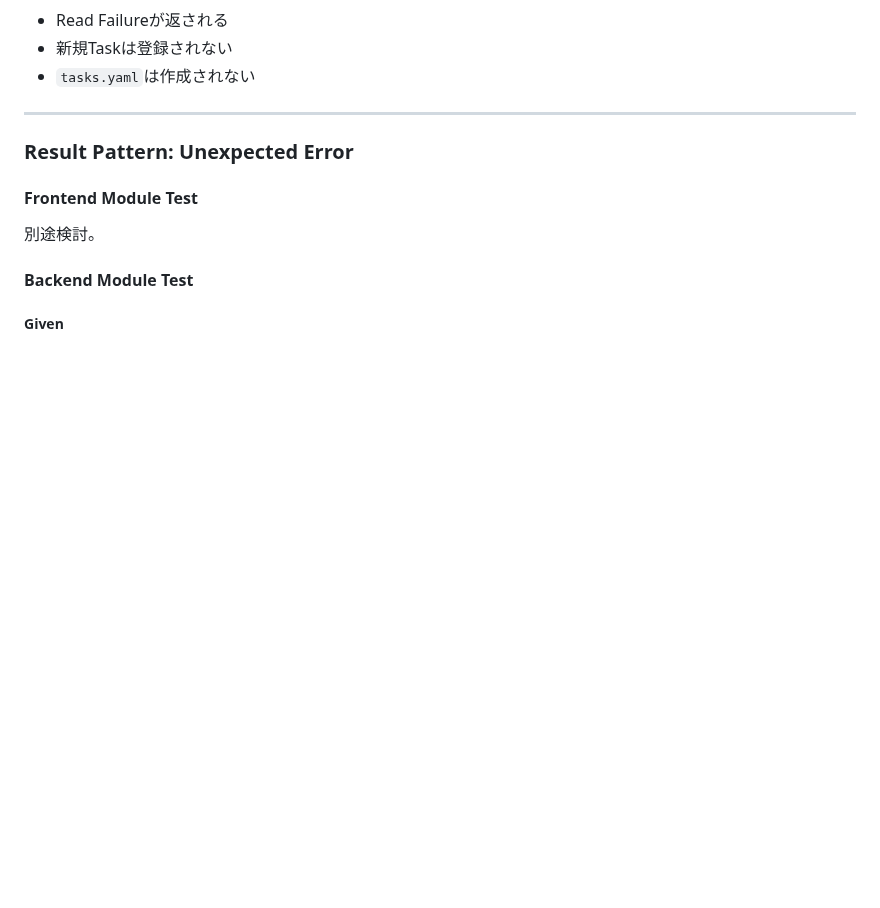
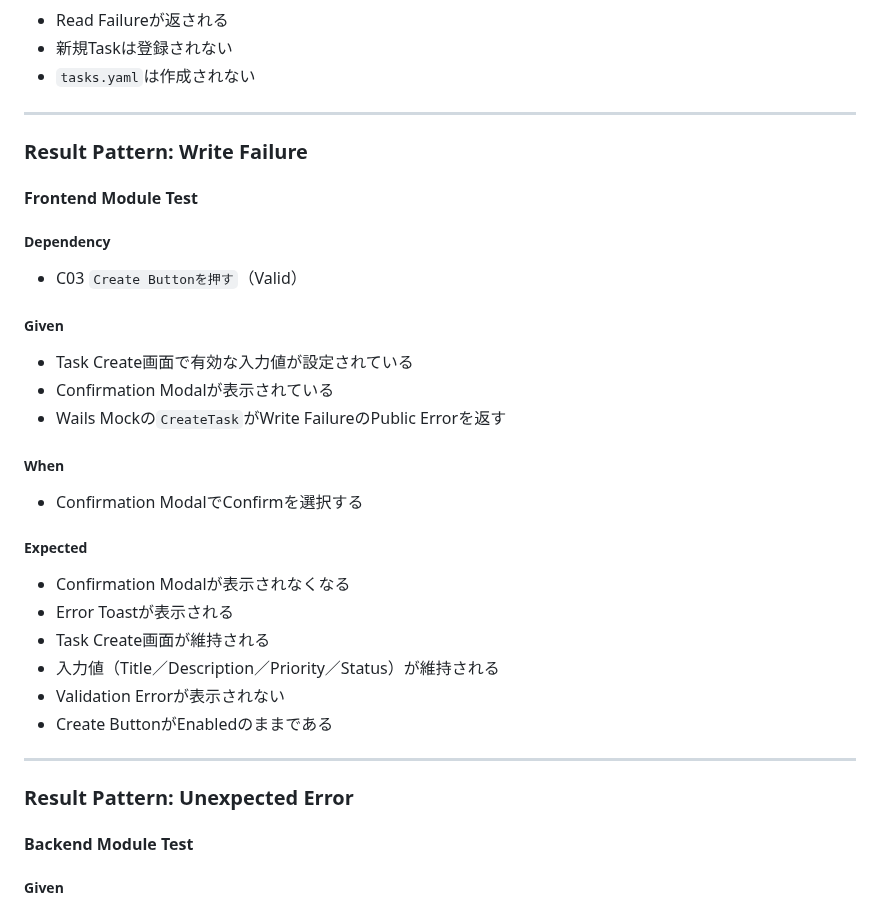
Before and after one commit to teru-0529/project-ariadne-prototype, a Markdown page: docs/prototype/behavior-test-specification.md, the part around one of its changes. GitHub-like rendering; blank space fills up the shorter version.

```diff
--- a/docs/prototype/behavior-test-specification.md
+++ b/docs/prototype/behavior-test-specification.md
@@ -746,11 +774,36 @@ N/A
 
 ---
 
-### Result Pattern: Unexpected Error
+### Result Pattern: Write Failure
 
 #### Frontend Module Test
 
-別途検討。
+##### Dependency
+
+- C03 `Create Buttonを押す`（Valid）
+
+##### Given
+
+- Task Create画面で有効な入力値が設定されている
+- Confirmation Modalが表示されている
+- Wails Mockの`CreateTask`がWrite FailureのPublic Errorを返す
+
+##### When
+
+- Confirmation ModalでConfirmを選択する
+
+##### Expected
+
+- Confirmation Modalが表示されなくなる
+- Error Toastが表示される
+- Task Create画面が維持される
+- 入力値（Title／Description／Priority／Status）が維持される
+- Validation Errorが表示されない
+- Create ButtonがEnabledのままである
+
+---
+
+### Result Pattern: Unexpected Error
 
 #### Backend Module Test
 
```
Also changed, not shown: other parts of docs/prototype/behavior-test-specification.md (+33 -5 lines).
